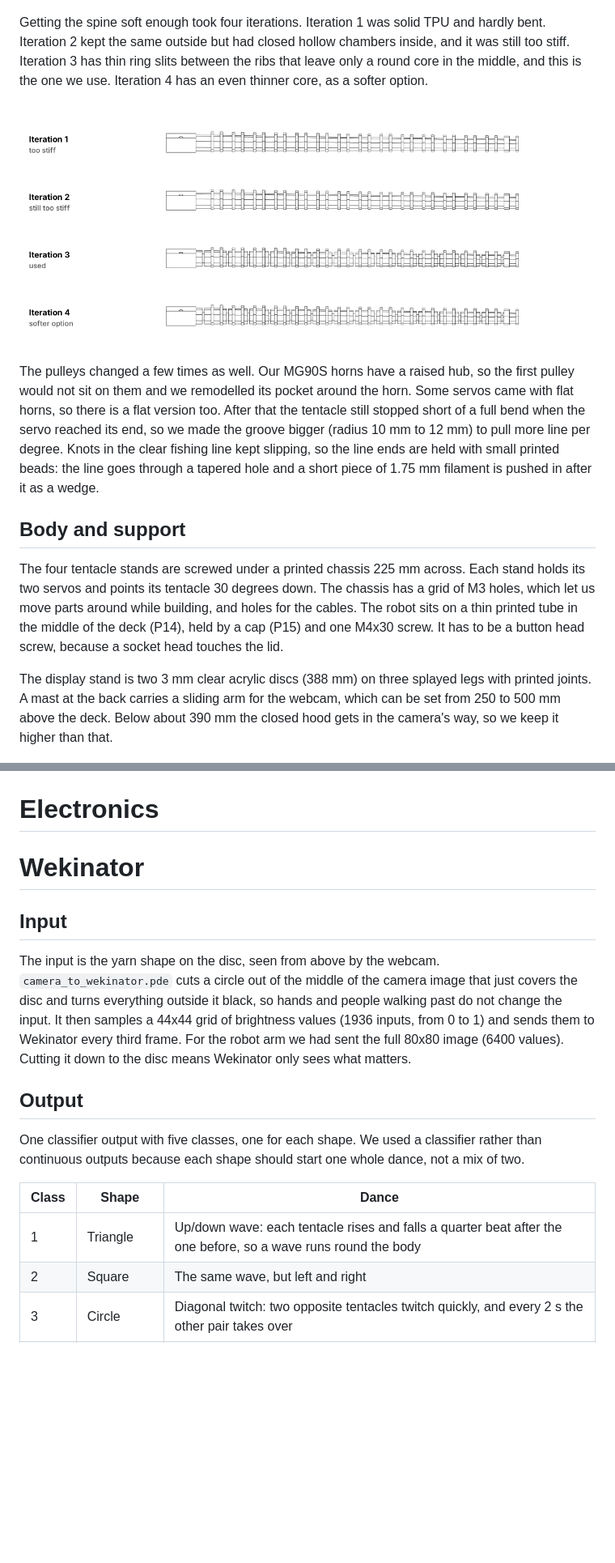
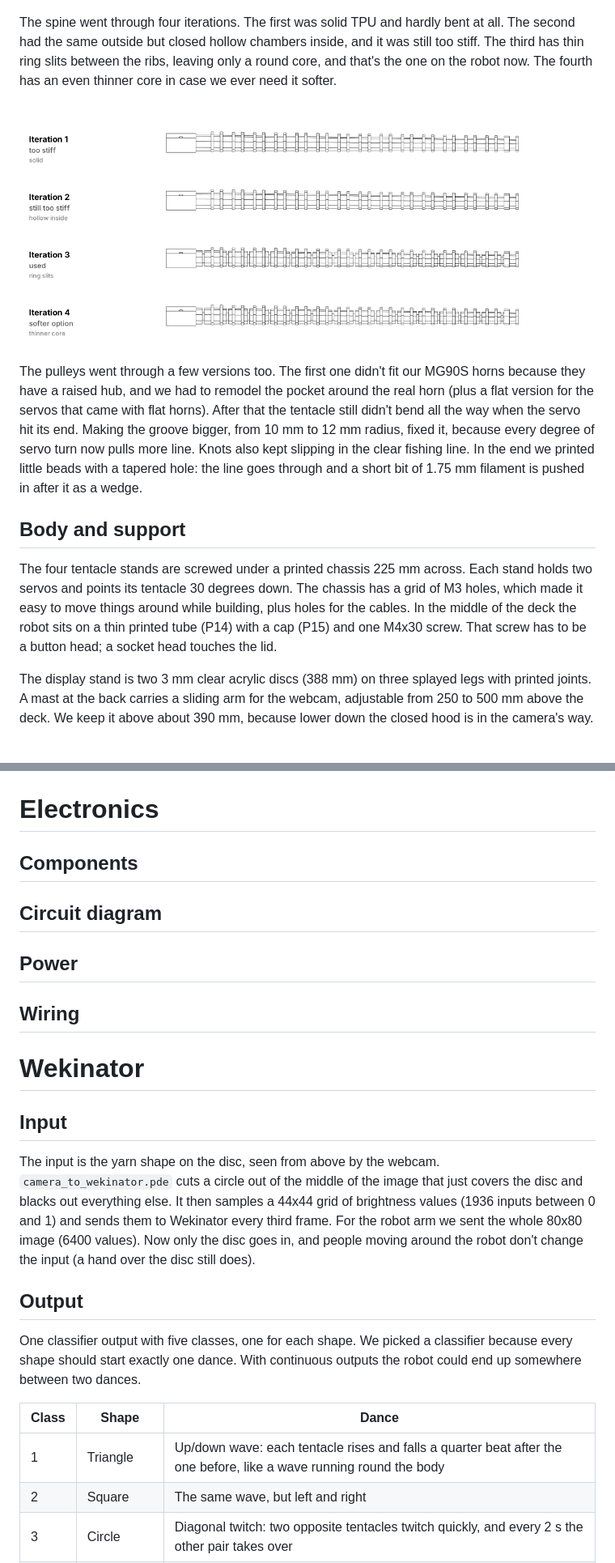
Before and after one commit to ismailk1/cps_group11, a Markdown page: README.md, 2 parts joined by grey strips. Shown at 81% size. GitHub-like rendering; pictures changed too: images/drawings/spine_iterations.png; blank space fills up the shorter version.

Commit message:
Add contents list, tidy README and drawings

```diff
--- a/README.md
+++ b/README.md
@@ -68,17 +99,17 @@ Each tentacle is a soft TPU spine with 15 hard ribs on it, 10 mm apart, getting
 
 ![One tentacle on the robot](images/photos/pic_7.jpg)
 
-Getting the spine soft enough took four iterations. Iteration 1 was solid TPU and hardly bent. Iteration 2 kept the same outside but had closed hollow chambers inside, and it was still too stiff. Iteration 3 has thin ring slits between the ribs that leave only a round core in the middle, and this is the one we use. Iteration 4 has an even thinner core, as a softer option.
+The spine went through four iterations. The first was solid TPU and hardly bent at all. The second had the same outside but closed hollow chambers inside, and it was still too stiff. The third has thin ring slits between the ribs, leaving only a round core, and that's the one on the robot now. The fourth has an even thinner core in case we ever need it softer.
 
 ![Spine iterations 1 to 4](images/drawings/spine_iterations.png)
 
-The pulleys changed a few times as well. Our MG90S horns have a raised hub, so the first pulley would not sit on them and we remodelled its pocket around the horn. Some servos came with flat horns, so there is a flat version too. After that the tentacle still stopped short of a full bend when the servo reached its end, so we made the groove bigger (radius 10 mm to 12 mm) to pull more line per degree. Knots in the clear fishing line kept slipping, so the line ends are held with small printed beads: the line goes through a tapered hole and a short piece of 1.75 mm filament is pushed in after it as a wedge.
+The pulleys went through a few versions too. The first one didn't fit our MG90S horns because they have a raised hub, and we had to remodel the pocket around the real horn (plus a flat version for the servos that came with flat horns). After that the tentacle still didn't bend all the way when the servo hit its end. Making the groove bigger, from 10 mm to 12 mm radius, fixed it, because every degree of servo turn now pulls more line. Knots also kept slipping in the clear fishing line. In the end we printed little beads with a tapered hole: the line goes through and a short bit of 1.75 mm filament is pushed in after it as a wedge.
 
 ## Body and support
 
-The four tentacle stands are screwed under a printed chassis 225 mm across. Each stand holds its two servos and points its tentacle 30 degrees down. The chassis has a grid of M3 holes, which let us move parts around while building, and holes for the cables. The robot sits on a thin printed tube in the middle of the deck (P14), held by a cap (P15) and one M4x30 screw. It has to be a button head screw, because a socket head touches the lid.
+The four tentacle stands are screwed under a printed chassis 225 mm across. Each stand holds two servos and points its tentacle 30 degrees down. The chassis has a grid of M3 holes, which made it easy to move things around while building, plus holes for the cables. In the middle of the deck the robot sits on a thin printed tube (P14) with a cap (P15) and one M4x30 screw. That screw has to be a button head; a socket head touches the lid.
 
-The display stand is two 3 mm clear acrylic discs (388 mm) on three splayed legs with printed joints. A mast at the back carries a sliding arm for the webcam, which can be set from 250 to 500 mm above the deck. Below about 390 mm the closed hood gets in the camera's way, so we keep it higher than that.
+The display stand is two 3 mm clear acrylic discs (388 mm) on three splayed legs with printed joints. A mast at the back carries a sliding arm for the webcam, adjustable from 250 to 500 mm above the deck. We keep it above about 390 mm, because lower down the closed hood is in the camera's way.
 
 ![Webcam on the sliding arm](images/photos/pic_2.jpg)
 
@@ -96,19 +127,27 @@ The hood is made of four 1.1 mm steel wires, each bent into a half circle of a s
 
 # Electronics
 
+## Components
+
+## Circuit diagram
+
+## Power
+
+## Wiring
+
 # Wekinator
 
 ## Input
 
-The input is the yarn shape on the disc, seen from above by the webcam. `camera_to_wekinator.pde` cuts a circle out of the middle of the camera image that just covers the disc and turns everything outside it black, so hands and people walking past do not change the input. It then samples a 44x44 grid of brightness values (1936 inputs, from 0 to 1) and sends them to Wekinator every third frame. For the robot arm we had sent the full 80x80 image (6400 values). Cutting it down to the disc means Wekinator only sees what matters.
+The input is the yarn shape on the disc, seen from above by the webcam. `camera_to_wekinator.pde` cuts a circle out of the middle of the image that just covers the disc and blacks out everything else. It then samples a 44x44 grid of brightness values (1936 inputs between 0 and 1) and sends them to Wekinator every third frame. For the robot arm we sent the whole 80x80 image (6400 values). Now only the disc goes in, and people moving around the robot don't change the input (a hand over the disc still does).
 
 ## Output
 
-One classifier output with five classes, one for each shape. We used a classifier rather than continuous outputs because each shape should start one whole dance, not a mix of two.
+One classifier output with five classes, one for each shape. We picked a classifier because every shape should start exactly one dance. With continuous outputs the robot could end up somewhere between two dances.
 
 | Class | Shape | Dance |
 | --- | --- | --- |
-| 1 | Triangle | Up/down wave: each tentacle rises and falls a quarter beat after the one before, so a wave runs round the body |
+| 1 | Triangle | Up/down wave: each tentacle rises and falls a quarter beat after the one before, like a wave running round the body |
 | 2 | Square | The same wave, but left and right |
 | 3 | Circle | Diagonal twitch: two opposite tentacles twitch quickly, and every 2 s the other pair takes over |
 | 4 | Long thin loop | Cross-step: one pair sways left and right in mirror while the other pair nods up and down, with a bigger nod every other bar |
```
Also changed, not shown: other parts of README.md (+91 -60 lines), images/assembly/assembly_9-15.png, images/assembly/exploded.png, images/assembly/parts.png, 1 other file.
